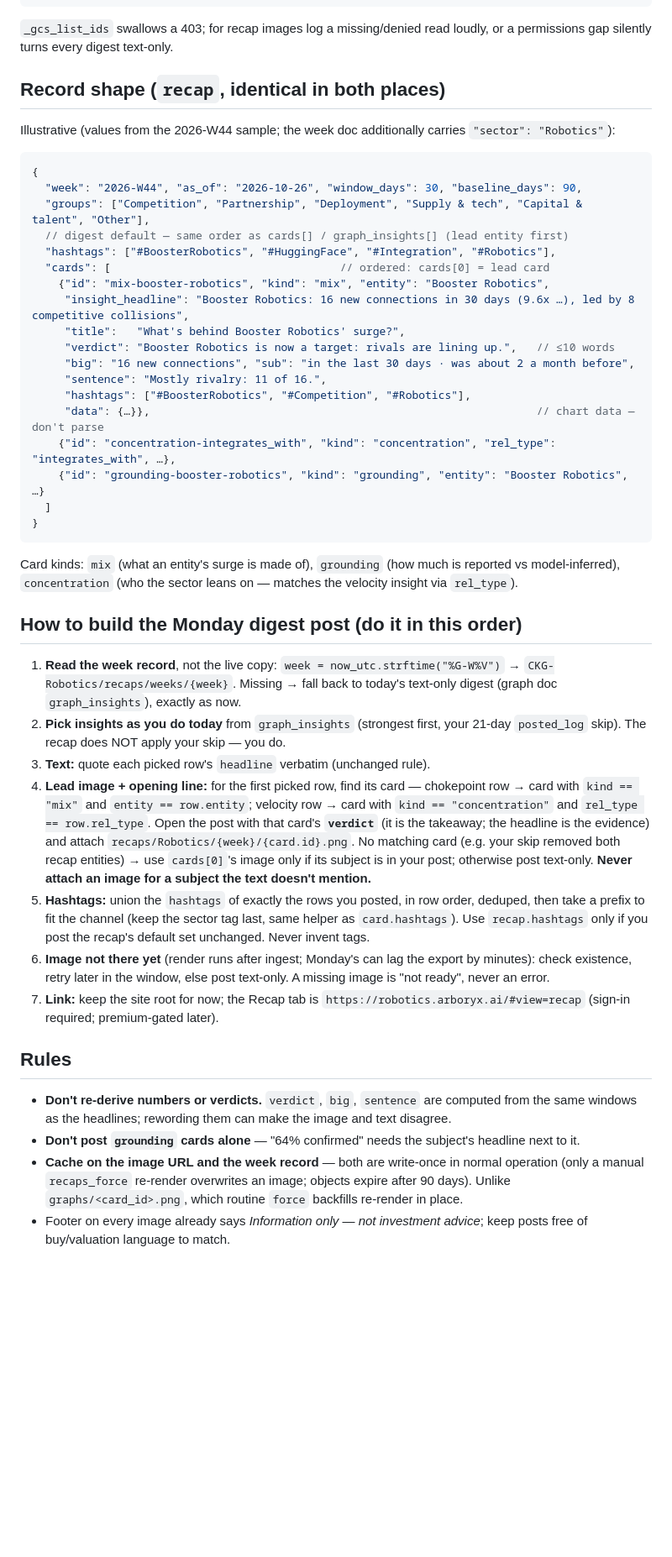
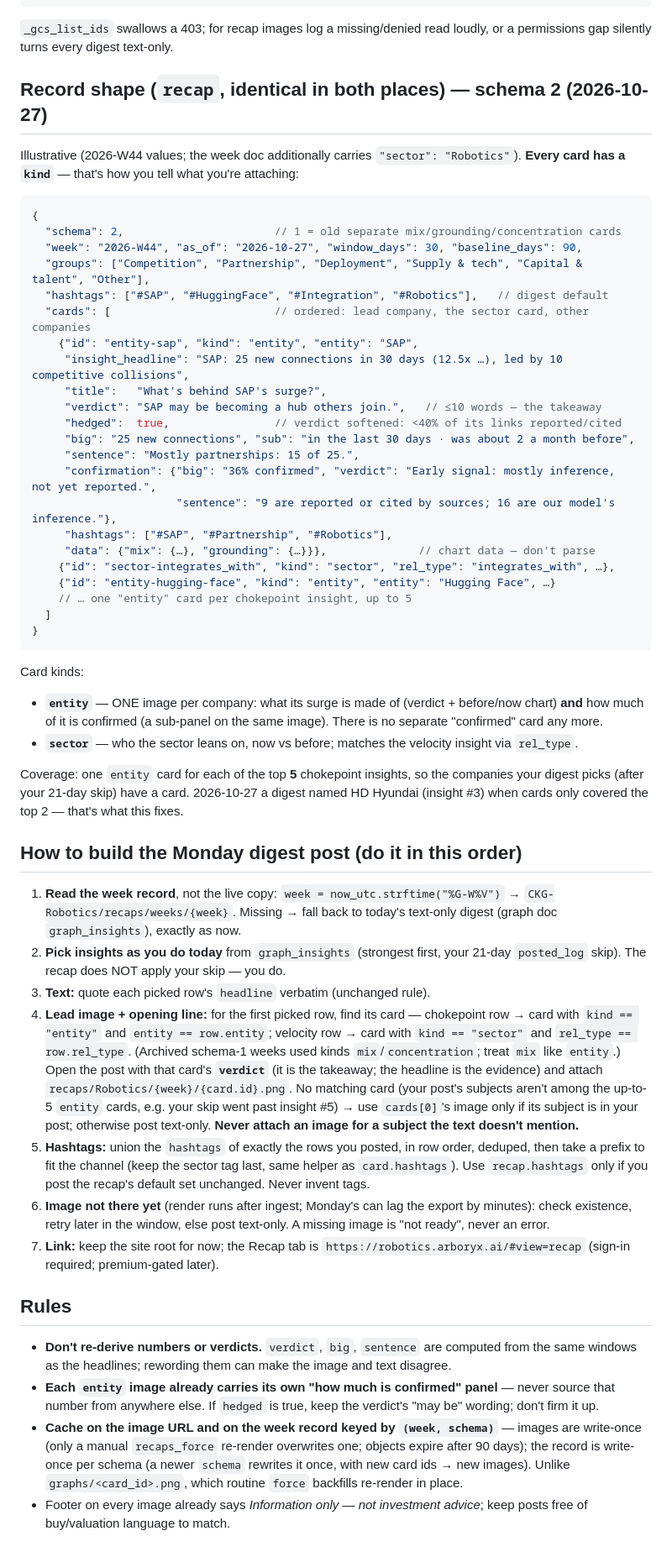
Before and after one commit to kiahmed/soljet-postiz, a Markdown page: docs/graph-posters.md, the part around one of its changes. Shown at 84% size. GitHub-like rendering; blank space fills up the shorter version.

Commit message:
docs: recap schema 2 — up to 6 cards, write-once-per-schema caching
Matches catalyst-knowledge-graph's recap schema 2: entity cards cover
the top 5 chokepoint companies (was 2), so a digest row past the old
top-2 (e.g. HD Hyundai) now has a matching card; 1 sector card. Record
is write-once PER SCHEMA (a version bump rewrites the week doc once,
never downgrades) rather than pure write-once — key caches on
(week, schema), not week alone. No-match wording updated to mention
insight #5 as the new boundary. confirmation gains pct.

Co-Authored-By: Claude Sonnet 5 <noreply@anthropic.com>

````diff
--- a/docs/graph-posters.md
+++ b/docs/graph-posters.md
@@ -211,35 +211,48 @@ gcloud storage ls gs://robotics-cards/recaps/Robotics/   # as the posting identi
 `_gcs_list_ids` swallows a 403; for recap images log a missing/denied read
 loudly, or a permissions gap silently turns every digest text-only.
 
-## Record shape (`recap`, identical in both places)
+## Record shape (`recap`, identical in both places) — schema 2 (2026-10-27)
 
-Illustrative (values from the 2026-W44 sample; the week doc additionally
-carries `"sector": "Robotics"`):
+Illustrative (2026-W44 values; the week doc additionally carries
+`"sector": "Robotics"`). **Every card has a `kind`** — that's how you tell
+what you're attaching:
 
 ```jsonc
 {
-  "week": "2026-W44", "as_of": "2026-10-26", "window_days": 30, "baseline_days": 90,
+  "schema": 2,                       // 1 = old separate mix/grounding/concentration cards
+  "week": "2026-W44", "as_of": "2026-10-27", "window_days": 30, "baseline_days": 90,
   "groups": ["Competition", "Partnership", "Deployment", "Supply & tech", "Capital & talent", "Other"],
-  // digest default — same order as cards[] / graph_insights[] (lead entity first)
-  "hashtags": ["#BoosterRobotics", "#HuggingFace", "#Integration", "#Robotics"],
-  "cards": [                                   // ordered: cards[0] = lead card
-    {"id": "mix-booster-robotics", "kind": "mix", "entity": "Booster Robotics",
-     "insight_headline": "Booster Robotics: 16 new connections in 30 days (9.6x …), led by 8 competitive collisions",
-     "title":   "What's behind Booster Robotics' surge?",
-     "verdict": "Booster Robotics is now a target: rivals are lining up.",   // ≤10 words
-     "big": "16 new connections", "sub": "in the last 30 days · was about 2 a month before",
-     "sentence": "Mostly rivalry: 11 of 16.",
-     "hashtags": ["#BoosterRobotics", "#Competition", "#Robotics"],
-     "data": {…}},                                                           // chart data — don't parse
-    {"id": "concentration-integrates_with", "kind": "concentration", "rel_type": "integrates_with", …},
-    {"id": "grounding-booster-robotics", "kind": "grounding", "entity": "Booster Robotics", …}
+  "hashtags": ["#SAP", "#HuggingFace", "#Integration", "#Robotics"],   // digest default
+  "cards": [                         // ordered: lead company, the sector card, other companies
+    {"id": "entity-sap", "kind": "entity", "entity": "SAP",
+     "insight_headline": "SAP: 25 new connections in 30 days (12.5x …), led by 10 competitive collisions",
+     "title":   "What's behind SAP's surge?",
+     "verdict": "SAP may be becoming a hub others join.",   // ≤10 words — the takeaway
+     "hedged":  true,                // verdict softened: <40% of its links reported/cited
+     "big": "25 new connections", "sub": "in the last 30 days · was about 2 a month before",
+     "sentence": "Mostly partnerships: 15 of 25.",
+     "confirmation": {"big": "36% confirmed", "verdict": "Early signal: mostly inference, not yet reported.",
+                      "sentence": "9 are reported or cited by sources; 16 are our model's inference."},
+     "hashtags": ["#SAP", "#Partnership", "#Robotics"],
+     "data": {"mix": {…}, "grounding": {…}}},              // chart data — don't parse
+    {"id": "sector-integrates_with", "kind": "sector", "rel_type": "integrates_with", …},
+    {"id": "entity-hugging-face", "kind": "entity", "entity": "Hugging Face", …}
+    // … one "entity" card per chokepoint insight, up to 5
   ]
 }
 ```
 
-Card kinds: `mix` (what an entity's surge is made of), `grounding` (how much
-is reported vs model-inferred), `concentration` (who the sector leans on —
-matches the velocity insight via `rel_type`).
+Card kinds:
+- **`entity`** — ONE image per company: what its surge is made of (verdict +
+  before/now chart) **and** how much of it is confirmed (a sub-panel on the
+  same image). There is no separate "confirmed" card any more.
+- **`sector`** — who the sector leans on, now vs before; matches the velocity
+  insight via `rel_type`.
+
+Coverage: one `entity` card for each of the top **5** chokepoint insights,
+so the companies your digest picks (after your 21-day skip) have a card.
+2026-10-27 a digest named HD Hyundai (insight #3) when cards only covered the
+top 2 — that's what this fixes.
 
 ## How to build the Monday digest post (do it in this order)
 
@@ -251,14 +264,15 @@ matches the velocity insight via `rel_type`).
    your 21-day `posted_log` skip). The recap does NOT apply your skip — you do.
 3. **Text:** quote each picked row's `headline` verbatim (unchanged rule).
 4. **Lead image + opening line:** for the first picked row, find its card —
-   chokepoint row → card with `kind == "mix"` and `entity == row.entity`;
-   velocity row → card with `kind == "concentration"` and
-   `rel_type == row.rel_type`. Open the post with that card's **`verdict`**
+   chokepoint row → card with `kind == "entity"` and `entity == row.entity`;
+   velocity row → card with `kind == "sector"` and
+   `rel_type == row.rel_type`. (Archived schema-1 weeks used kinds
+   `mix`/`concentration`; treat `mix` like `entity`.) Open the post with that card's **`verdict`**
    (it is the takeaway; the headline is the evidence) and attach
    `recaps/Robotics/{week}/{card.id}.png`.
-   No matching card (e.g. your skip removed both recap entities) → use
-   `cards[0]`'s image only if its subject is in your post; otherwise post
-   text-only. **Never attach an image for a subject the text doesn't mention.**
+   No matching card (your post's subjects aren't among the up-to-5
+   `entity` cards, e.g. your skip went past insight #5) → use `cards[0]`'s
+   image only if its subject is in your post; otherwise post text-only. **Never attach an image for a subject the text doesn't mention.**
 5. **Hashtags:** union the `hashtags` of exactly the rows you posted, in row
    order, deduped, then take a prefix to fit the channel (keep the sector tag
    last, same helper as `card.hashtags`). Use `recap.hashtags` only if you post
@@ -275,11 +289,13 @@ matches the velocity insight via `rel_type`).
 - **Don't re-derive numbers or verdicts.** `verdict`, `big`, `sentence` are
   computed from the same windows as the headlines; rewording them can make
   the image and text disagree.
-- **Don't post `grounding` cards alone** — "64% confirmed" needs the subject's
-  headline next to it.
-- **Cache on the image URL and the week record** — both are write-once in
-  normal operation (only a manual `recaps_force` re-render overwrites an
-  image; objects expire after 90 days). Unlike `graphs/<card_id>.png`, which
+- **Each `entity` image already carries its own "how much is confirmed"
+  panel** — never source that number from anywhere else. If `hedged` is true,
+  keep the verdict's "may be" wording; don't firm it up.
+- **Cache on the image URL and on the week record keyed by `(week,
+  schema)`** — images are write-once (only a manual `recaps_force` re-render
+  overwrites one; objects expire after 90 days); the record is write-once per
+  schema (a newer `schema` rewrites it once, with new card ids → new images). Unlike `graphs/<card_id>.png`, which
   routine `force` backfills re-render in place.
 - Footer on every image already says *Information only — not investment
   advice*; keep posts free of buy/valuation language to match.
````
Also changed, not shown: other parts of docs/graph-posters.md (+4 -4 lines).
